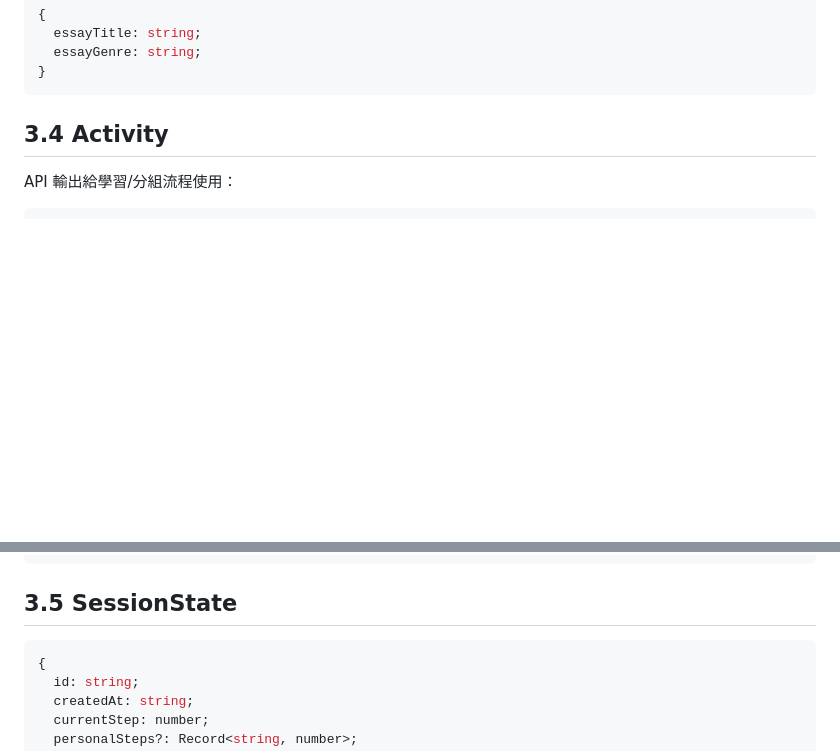
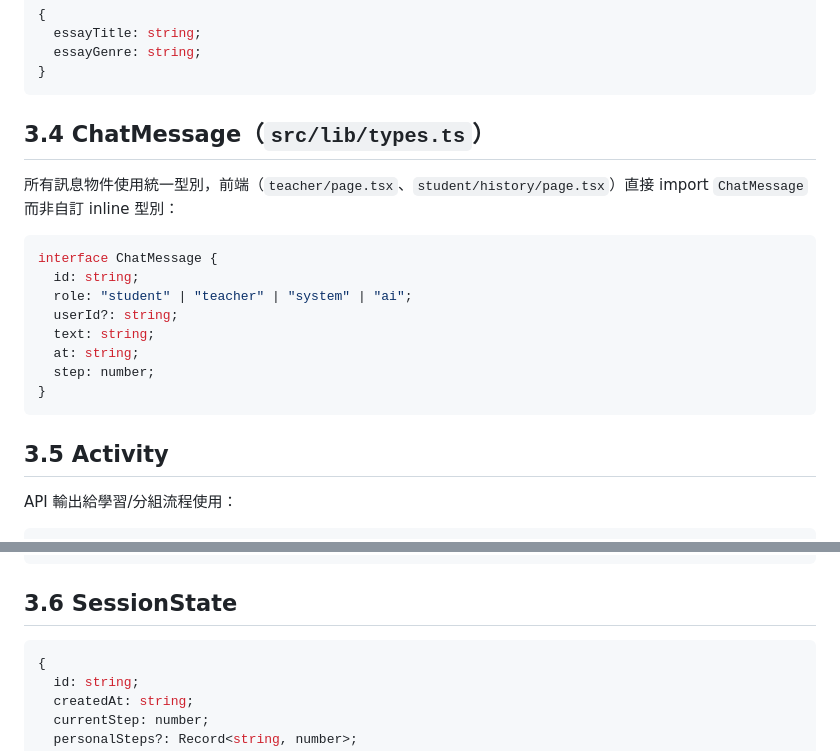
Before and after one commit to cclljj/LLM4Writing, a Markdown page: SPEC.md, 2 parts joined by grey strips. GitHub-like rendering; blank space fills up the shorter version.

Commit message:
docs: document ChatMessage shared type in SPEC.md §3.4
Add §3.4 ChatMessage to the data model section and renumber Activity
to §3.5 and SessionState to §3.6 to reflect the canonical interface
in src/lib/types.ts and its usage across client pages (#227).

Co-Authored-By: Claude Sonnet 4.6 <noreply@anthropic.com>

````diff
--- a/SPEC.md
+++ b/SPEC.md
@@ -163,7 +163,22 @@
 }
 ```
 
-## 3.4 Activity
+## 3.4 ChatMessage（`src/lib/types.ts`）
+
+所有訊息物件使用統一型別，前端（`teacher/page.tsx`、`student/history/page.tsx`）直接 import `ChatMessage` 而非自訂 inline 型別：
+
+```ts
+interface ChatMessage {
+  id: string;
+  role: "student" | "teacher" | "system" | "ai";
+  userId?: string;
+  text: string;
+  at: string;
+  step: number;
+}
+```
+
+## 3.5 Activity
 
 API 輸出給學習/分組流程使用：
 
@@ -183,7 +198,7 @@ API 輸出給學習/分組流程使用：
 }
 ```
 
-## 3.5 SessionState
+## 3.6 SessionState
 
 ```ts
 {
````
